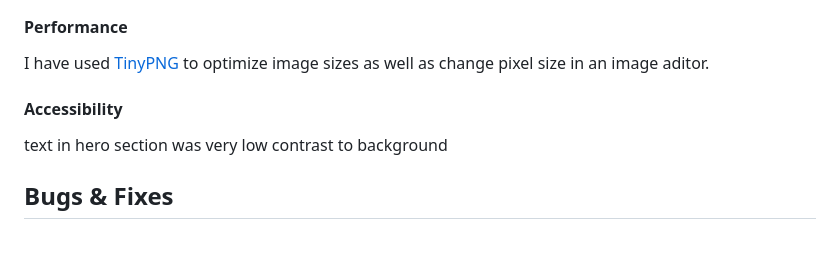
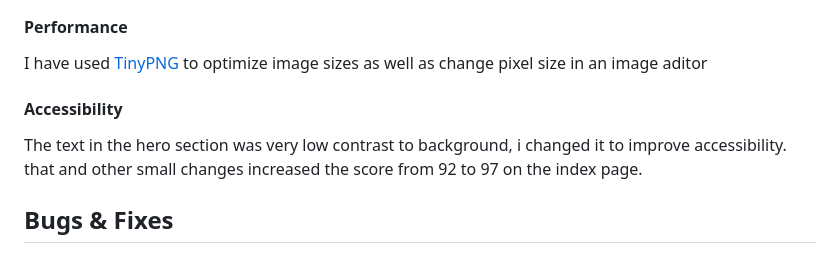
Before and after one commit to PjHurtig/adventure-lab, a Markdown page: README.md, the part around one of its changes. Rendered like a GitHub page.

```diff
--- a/README.md
+++ b/README.md
@@ -182,11 +189,11 @@ Throughout the project i have tested the code with Lighthouse with good results.
 
 #### Performance
 
-I have used [TinyPNG](https://tinypng.com/) to optimize image sizes as well as change pixel size in an image aditor.
+I have used [TinyPNG](https://tinypng.com/) to optimize image sizes as well as change pixel size in an image aditor
 
 #### Accessibility
 
-text in hero section was very low contrast to background
+The text in the hero section was very low contrast to background, i changed it to improve accessibility. that and other small changes increased the score from 92 to 97 on the index page.
 
 ## Bugs & Fixes
 
```
Also changed, not shown: other parts of README.md (+8 -1 lines).
